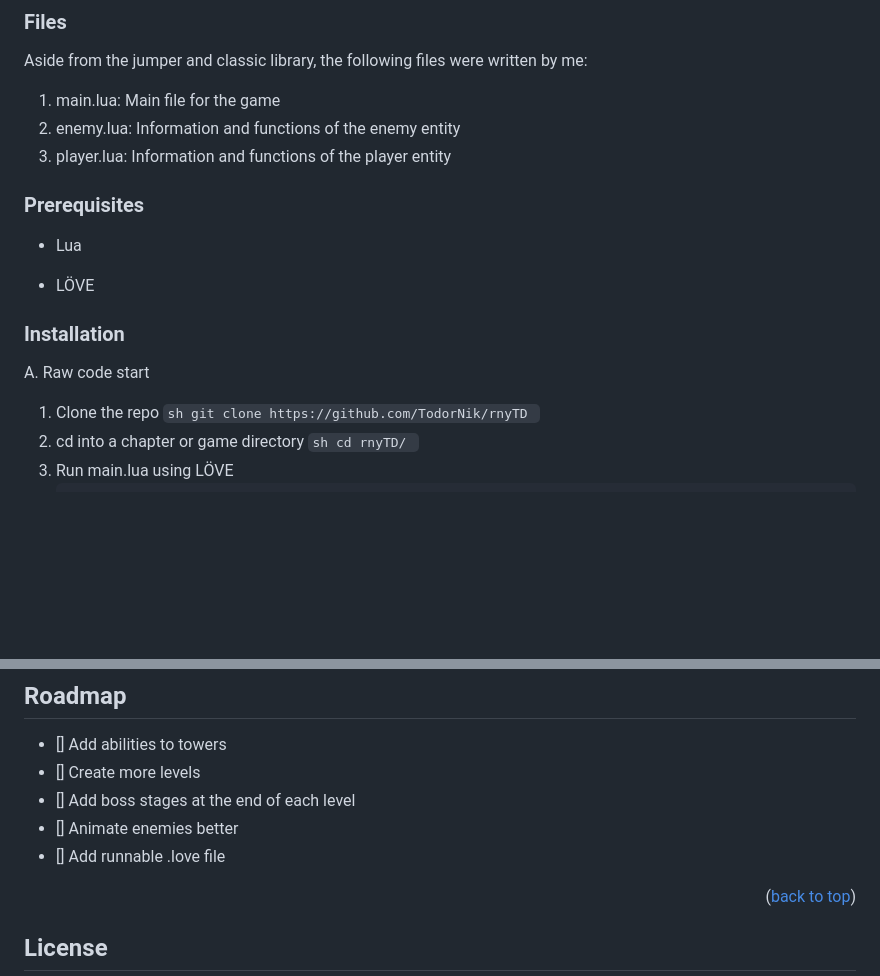
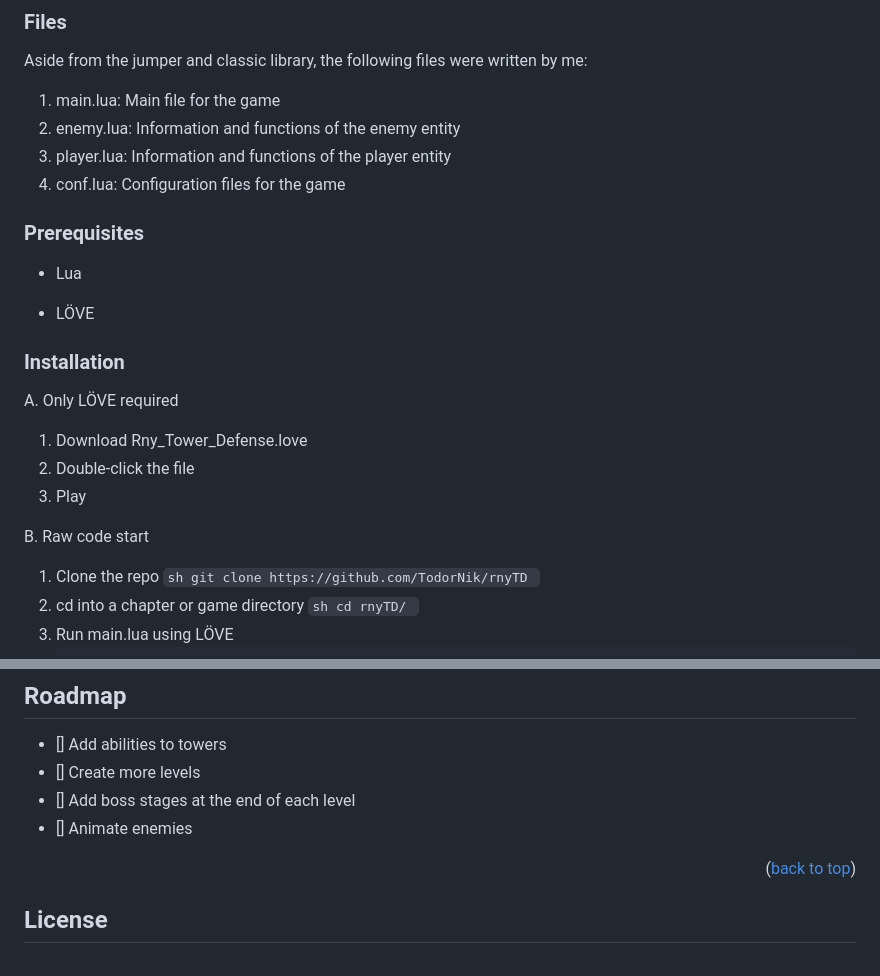
Before and after one commit to TodorNik/rnyTD, a Markdown page: README.md, 2 parts joined by grey strips. GitHub-like rendering; blank space fills up the shorter version.

````diff
--- a/README.md
+++ b/README.md
@@ -46,6 +46,7 @@ Aside from the jumper and classic library, the following files were written by m
 1. main.lua: Main file for the game
 2. enemy.lua: Information and functions of the enemy entity
 3. player.lua: Information and functions of the player entity
+4. conf.lua: Configuration files for the game
 
 ### Prerequisites
 - Lua
@@ -54,7 +55,12 @@ Aside from the jumper and classic library, the following files were written by m
 
 ### Installation
 
-A. Raw code start
+A. Only LÖVE required
+  1. Download Rny_Tower_Defense.love
+  2. Double-click the file
+  3. Play
+
+B. Raw code start
   1. Clone the repo
     ```sh
     git clone https://github.com/TodorNik/rnyTD
@@ -78,8 +84,7 @@ A. Raw code start
 - [] Add abilities to towers
 - [] Create more levels
 - [] Add boss stages at the end of each level
-- [] Animate enemies better
-- [] Add runnable .love file
+- [] Animate enemies
 
 <p align="right">(<a href="#readme-top">back to top</a>)</p>
 
````
